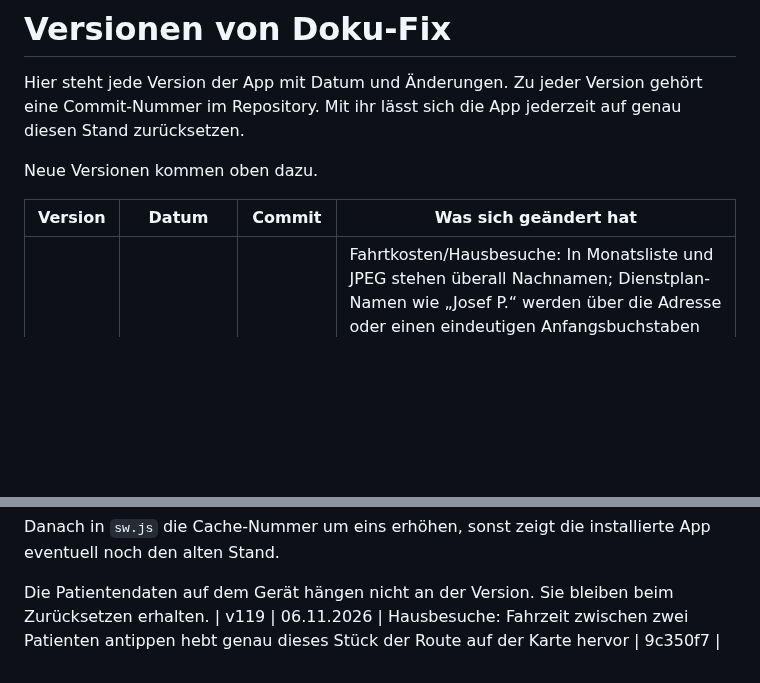
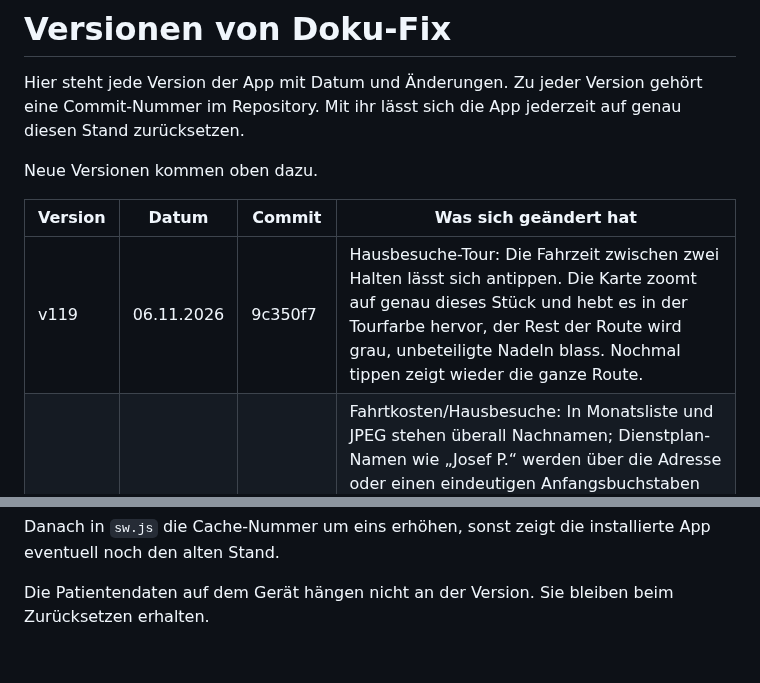
Before and after one commit to 8gcbdy8y5g-cyber/Doku-fix, a Markdown page: VERSIONEN.md, 2 parts joined by grey strips. GitHub-like rendering; blank space fills up the shorter version.

Commit message:
VERSIONEN: v119-Zeile an die richtige Stelle
Co-Authored-By: Claude Opus 5.5 <noreply@anthropic.com>
Claude-Session: https://claude.ai/code/session_01UADrPoh5yKKDfybZX8D5Bk

```diff
--- a/VERSIONEN.md
+++ b/VERSIONEN.md
@@ -6,6 +6,7 @@ Neue Versionen kommen oben dazu.
 
 | Version | Datum | Commit | Was sich geändert hat |
 |---|---|---|---|
+| v119 | 06.11.2026 | 9c350f7 | Hausbesuche-Tour: Die Fahrzeit zwischen zwei Halten lässt sich antippen. Die Karte zoomt auf genau dieses Stück und hebt es in der Tourfarbe hervor, der Rest der Route wird grau, unbeteiligte Nadeln blass. Nochmal tippen zeigt wieder die ganze Route. |
 | v118 | 06.11.2026 | f88b99c | Fahrtkosten/Hausbesuche: In Monatsliste und JPEG stehen überall Nachnamen; Dienstplan-Namen wie „Josef P.“ werden über die Adresse oder einen eindeutigen Anfangsbuchstaben zugeordnet, sonst fragt die Monatsliste „Wer ist …?“. Wird ein Patient im Ablauf angetippt, ist seine Nadel auf der Karte groß mit Lichtring, die anderen blass. Ein Tag unter Mehr › Fahrtkosten/Hausbesuche öffnet direkt die Karte dieses Tages. |
 | v117 | 06.11.2026 | 6573077 | Fahrtkosten/Hausbesuche: Ein Termin, der ohne Lücke direkt an Praxis-Terminen liegt, zählt nicht als Hausbesuch (keine Fahrzeit möglich) und landet weder in der Tour noch in den Fahrtkosten. Beim Einlesen des Dienstplans werden solche Termine nicht mehr als „HB?“ vorgeschlagen. Berechnete Abschnitte, die nicht mehr zum Dienstplan passen, verschwinden auch an übernommenen Tagen. |
 | v116 | 05.11.2026 | 680a9f0 | Fahrtkosten/Hausbesuche: Neues Fenster unter Mehr (Variante B3). Oben die heutige Tour wie im Tour-Banner: Strecke, Fahrzeit, Fahrtkosten, kleine Karte und „Als Nächstes … · Navigieren“ zum nächsten Patienten; ohne Hausbesuche die nächste Tour. Darunter der Monat mit Summe und den letzten Tagen (zweigeteilte Tage mit beiden Teilen), Abrechnung des Vormonats (gesichert oder antippen zum Sichern), Sperrungen und Adressen. |
@@ -669,4 +670,3 @@ git push
 Danach in `sw.js` die Cache-Nummer um eins erhöhen, sonst zeigt die installierte App eventuell noch den alten Stand.
 
 Die Patientendaten auf dem Gerät hängen nicht an der Version. Sie bleiben beim Zurücksetzen erhalten.
-| v119 | 06.11.2026 | Hausbesuche: Fahrzeit zwischen zwei Patienten antippen hebt genau dieses Stück der Route auf der Karte hervor | 9c350f7 |
```
